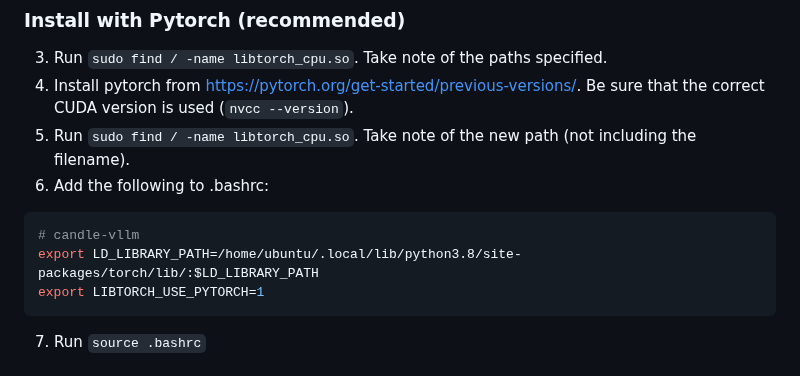
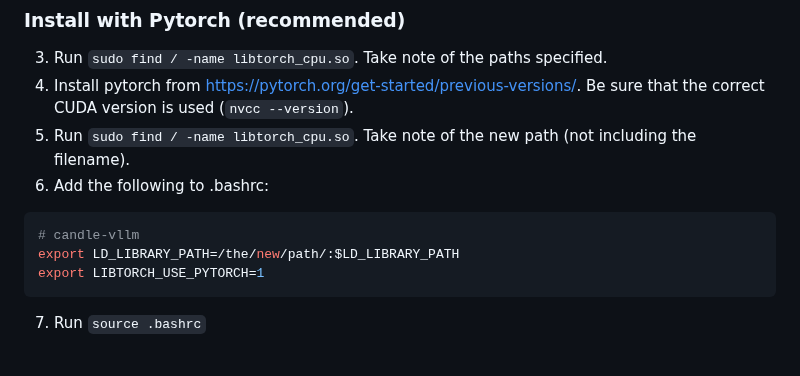
Before and after one commit to EricLBuehler/candle-vllm, a Markdown page: README.md, the part around the change. GitHub-like rendering.

Commit message:
Update pytorch installation method

````diff
--- a/README.md
+++ b/README.md
@@ -58,7 +58,7 @@ Be sure to install Rust here: https://www.rust-lang.org/tools/install
 6) Add the following to .bashrc:
 ```bash
 # candle-vllm
-export LD_LIBRARY_PATH=/home/ubuntu/.local/lib/python3.8/site-packages/torch/lib/:$LD_LIBRARY_PATH
+export LD_LIBRARY_PATH=/the/new/path/:$LD_LIBRARY_PATH
 export LIBTORCH_USE_PYTORCH=1
 ```
 7) Run `source .bashrc`
````
